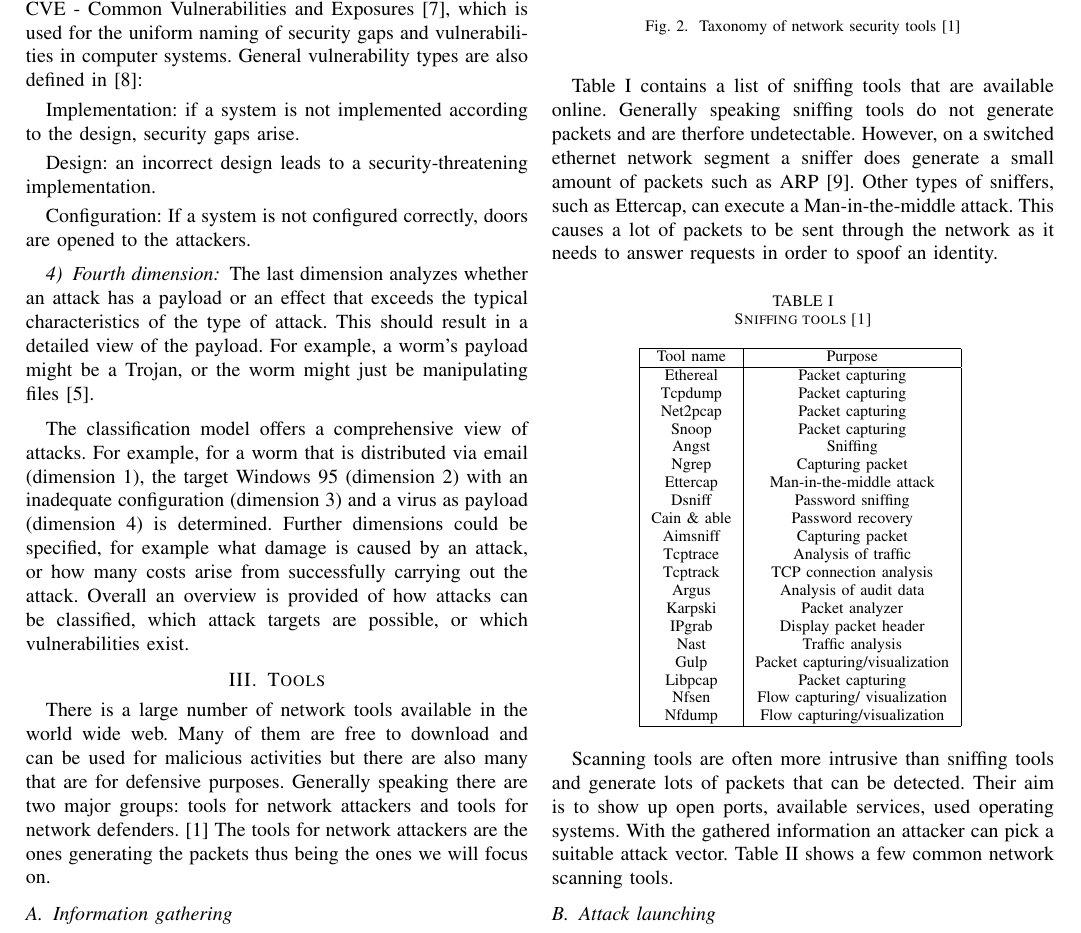
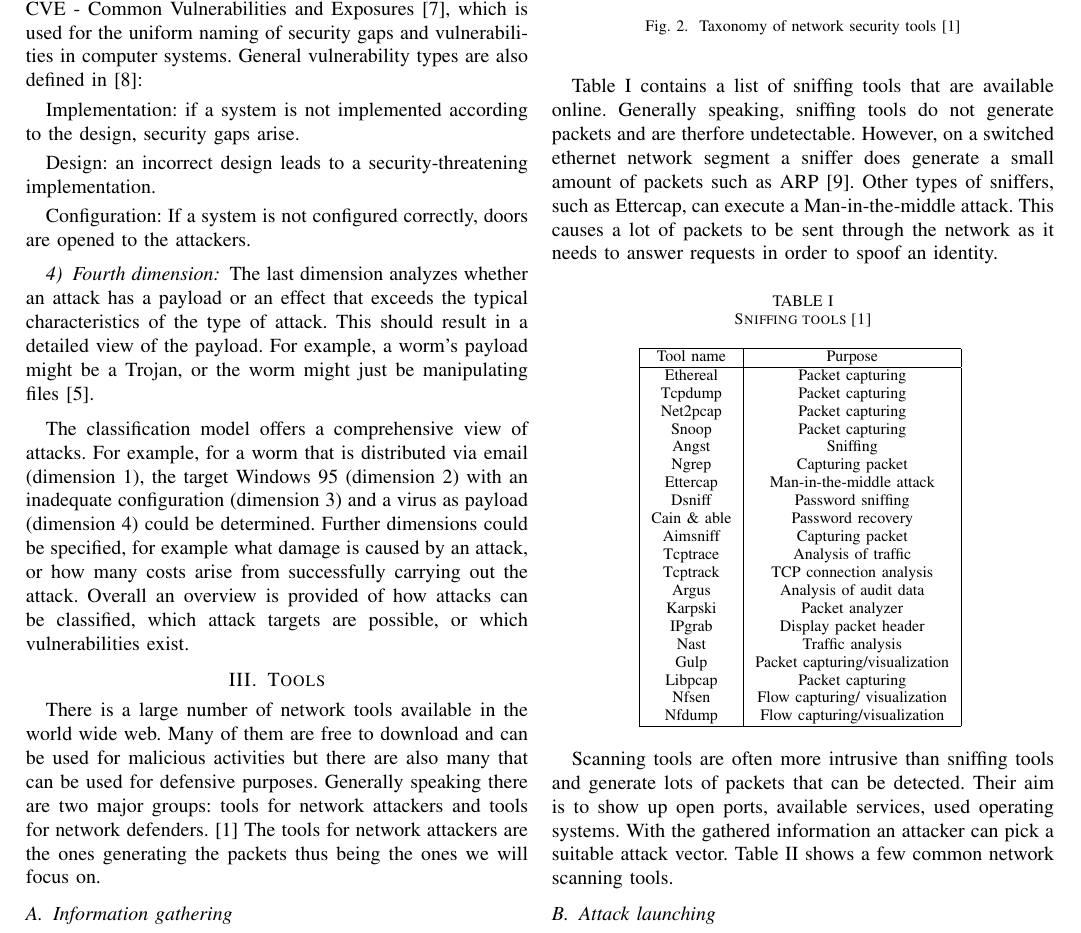
Before and after one commit to sli720/prj2_ai, a LaTeX paper (paper1/paper1.tex): part of page 3 of 5, cut so that both start at the same text. Compiled offline with pdfLaTeX; a missing font is replaced by an installed copy or a similar font; a LaTeX package or settings file that is missing is left out.

Commit message:
Continued implementing feedback from Boris

```diff
--- a/paper1/paper1.tex
+++ b/paper1/paper1.tex
@@ -107,12 +107,12 @@
 
 \medskip \subsubsection{Fourth dimension}The last dimension analyzes whether an attack has a payload or an effect that exceeds the typical characteristics of the type of attack. This should result in a detailed view of the payload. For example, a worm's payload might be a Trojan, or the worm might just be manipulating files \cite{b5}.
 
-\medskip The classification model offers a comprehensive view of attacks. For example, for a worm that is distributed via email (dimension 1), the target Windows 95 (dimension 2) with an inadequate configuration (dimension 3) and a virus as payload (dimension 4) is determined. Further dimensions could be specified, for example what damage is caused by an attack, or how many costs arise from successfully carrying out the attack. Overall an overview is provided of how attacks can be classified, which attack targets are possible, or which vulnerabilities exist.
+\medskip The classification model offers a comprehensive view of attacks. For example, for a worm that is distributed via email (dimension 1), the target Windows 95 (dimension 2) with an inadequate configuration (dimension 3) and a virus as payload (dimension 4) could be determined. Further dimensions could be specified, for example what damage is caused by an attack, or how many costs arise from successfully carrying out the attack. Overall an overview is provided of how attacks can be classified, which attack targets are possible, or which vulnerabilities exist.
 
 
 \section{Tools}
 
-There is a large number of network tools available in the world wide web. Many of them are free to download and can be used for malicious activities but there are also many that are for defensive purposes. Generally speaking there are two major groups: tools for network attackers and tools for network defenders.\cite{b1} The tools for network attackers are the ones generating the packets thus being the ones we will focus on.
+There is a large number of network tools available in the world wide web. Many of them are free to download and can be used for malicious activities but there are also many that can be used for defensive purposes. Generally speaking there are two major groups: tools for network attackers and tools for network defenders.\cite{b1} The tools for network attackers are the ones generating the packets thus being the ones we will focus on.
 
 \begin{figure}[htbp]
 \centerline{\includegraphics[scale=.65]{network-tools.jpg}}
@@ -122,7 +122,7 @@
 \subsection{Information gathering}
 Attackers usually collect information before starting their attack. Understanding the environment, what operating systems are used, finding open ports and available services are only a small part of information that can be obtained.
 
-\smallskip Table \ref{table:sniffing-tools} contains a list of sniffing tools that are available online. Generally speaking sniffing tools do not generate packets and are therfore undetectable. However, on a switched ethernet network segment a sniffer does generate a small amount of packets such as ARP\cite{b9}. Other types of sniffers, such as Ettercap, can execute a Man-in-the-middle attack. This causes a lot of packets to be sent through the network as it needs to answer requests in order to spoof an identity.
+\smallskip Table \ref{table:sniffing-tools} contains a list of sniffing tools that are available online. Generally speaking, sniffing tools do not generate packets and are therfore undetectable. However, on a switched ethernet network segment a sniffer does generate a small amount of packets such as ARP\cite{b9}. Other types of sniffers, such as Ettercap, can execute a Man-in-the-middle attack. This causes a lot of packets to be sent through the network as it needs to answer requests in order to spoof an identity.
 
 \begin{table}[htbp]
 \caption{Sniffing tools \cite{b1}}
```
Also changed, not shown: paper1/paper1.pdf, paper1/paper1.tex (2 more changed lines).
